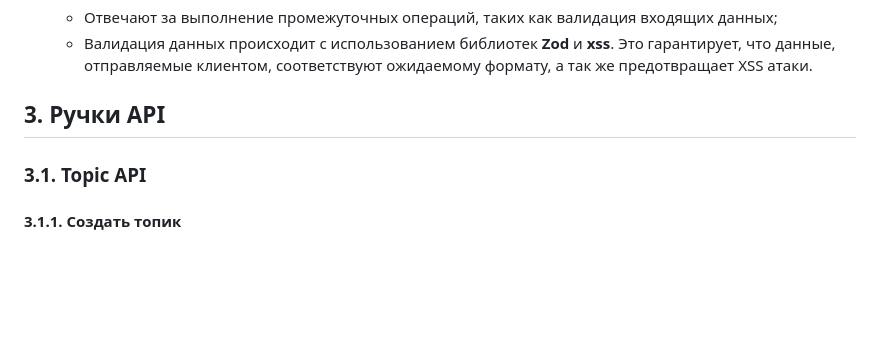
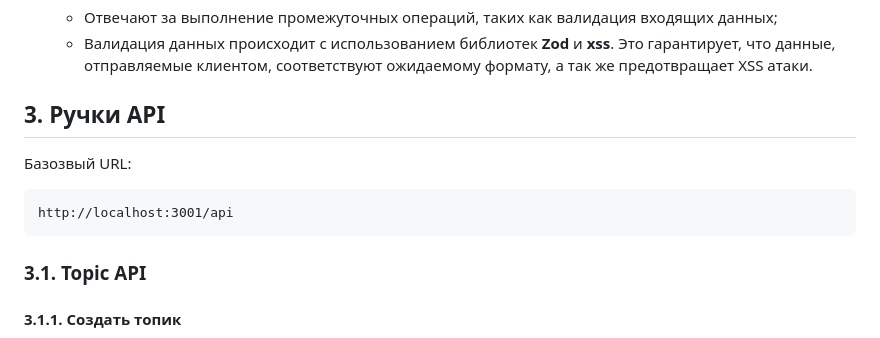
Before and after one commit to mind-blowing-devs/mind-blowing-devs, a Markdown page: packages/server/README.md, the part around the change. Rendered like a GitHub page; blank space fills up the shorter version.

Commit message:
Add base api to docs

````diff
--- a/packages/server/README.md
+++ b/packages/server/README.md
@@ -38,6 +38,12 @@ API имеет слоистую архитектуру, которая разд
    - Валидация данных происходит с использованием библиотек **Zod** и **xss**. Это гарантирует, что данные, отправляемые клиентом, соответствуют ожидаемому формату, а так же предотвращает XSS атаки.
 
 ## 3. Ручки API
+
+Базозвый URL:
+
+```
+http://localhost:3001/api
+```
 
 ### 3.1. Topic API
 
````
